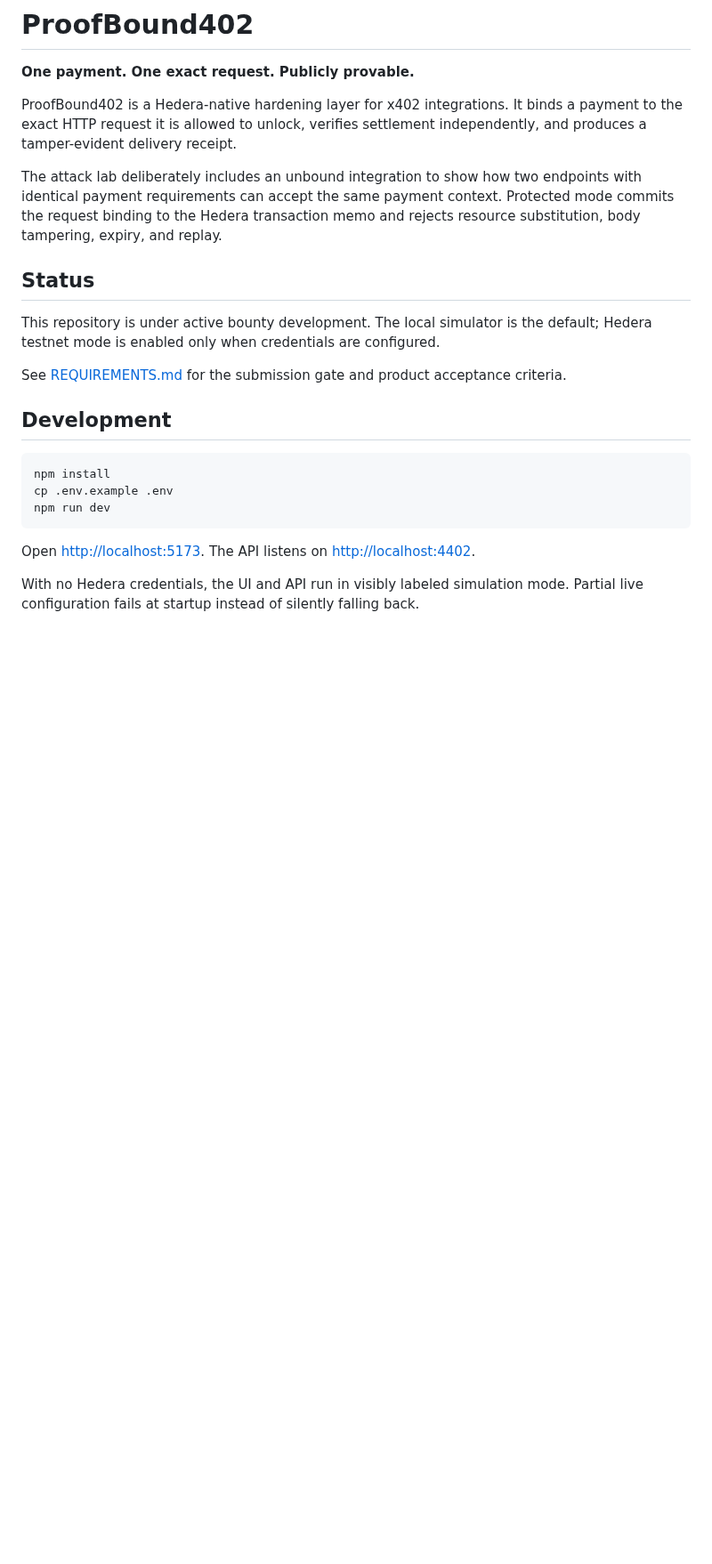
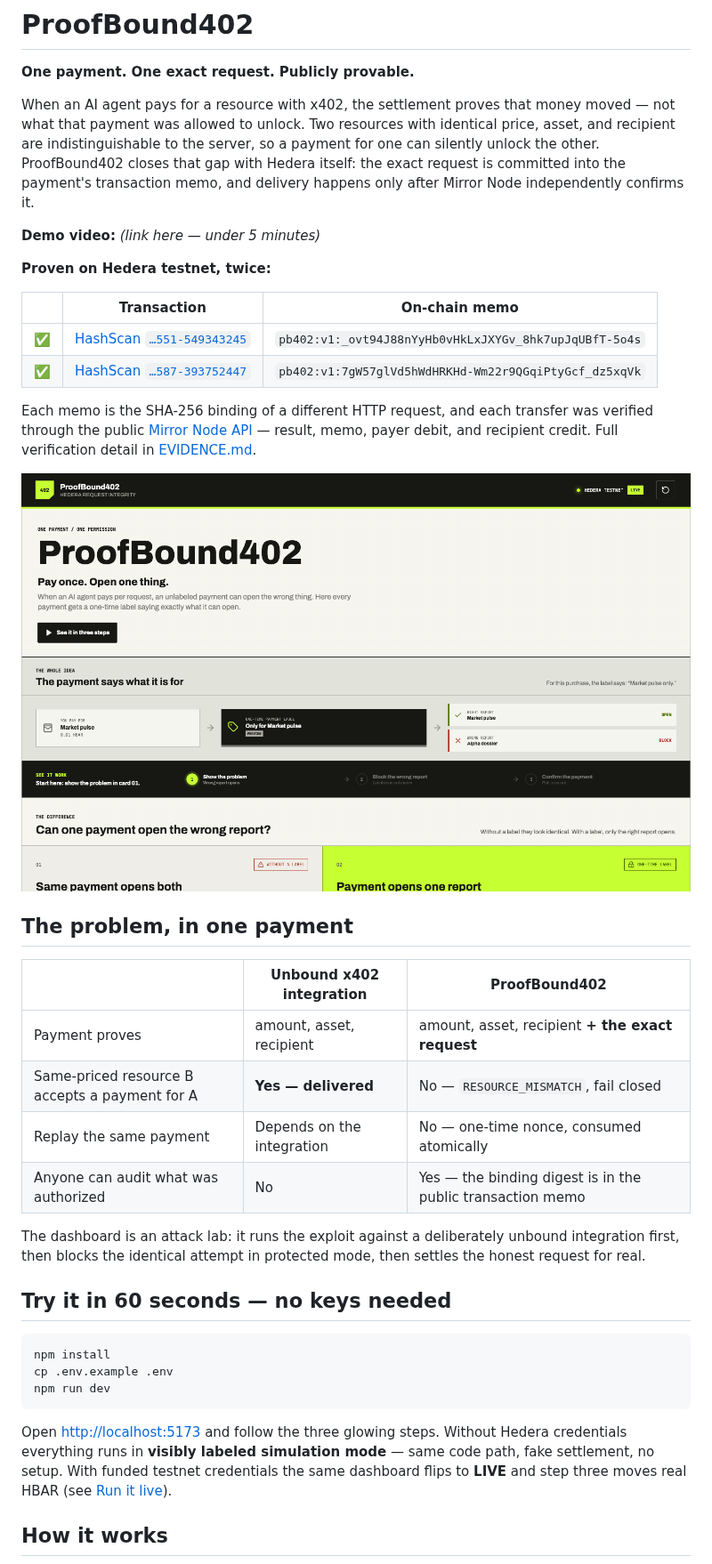
Before and after one commit to jmgomezl/ProofBound402, a Markdown page: README.md, the part around one of its changes. Shown at 89% size. Drawn GitHub-style; pictures changed too: docs/screenshot.png (added); blank space fills up the shorter version.

````diff
--- a/README.md
+++ b/README.md
@@ -2,17 +2,34 @@
 
 **One payment. One exact request. Publicly provable.**
 
-ProofBound402 is a Hedera-native hardening layer for x402 integrations. It binds a payment to the exact HTTP request it is allowed to unlock, verifies settlement independently, and produces a tamper-evident delivery receipt.
+When an AI agent pays for a resource with x402, the settlement proves that money moved — not what that payment was allowed to unlock. Two resources with identical price, asset, and recipient are indistinguishable to the server, so a payment for one can silently unlock the other. ProofBound402 closes that gap with Hedera itself: the exact request is committed into the payment's transaction memo, and delivery happens only after Mirror Node independently confirms it.
 
-The attack lab deliberately includes an unbound integration to show how two endpoints with identical payment requirements can accept the same payment context. Protected mode commits the request binding to the Hedera transaction memo and rejects resource substitution, body tampering, expiry, and replay.
+**Demo video:** _(link here — under 5 minutes)_
+<!-- TODO before submission: add the demo video link above -->
 
-## Status
+**Proven on Hedera testnet, twice:**
 
-This repository is under active bounty development. The local simulator is the default; Hedera testnet mode is enabled only when credentials are configured.
+| | Transaction | On-chain memo |
+| --- | --- | --- |
+| ✅ | [HashScan `…551-549343245`](https://hashscan.io/testnet/transaction/0.0.9859769-1785521551-549343245) | `pb402:v1:_ovt94J88nYyHb0vHkLxJXYGv_8hk7upJqUBfT-5o4s` |
+| ✅ | [HashScan `…587-393752447`](https://hashscan.io/testnet/transaction/0.0.9859769-1785531587-393752447) | `pb402:v1:7gW57glVd5hWdHRKHd-Wm22r9QGqiPtyGcf_dz5xqVk` |
 
-See [REQUIREMENTS.md](./REQUIREMENTS.md) for the submission gate and product acceptance criteria.
+Each memo is the SHA-256 binding of a different HTTP request, and each transfer was verified through the public [Mirror Node API](https://testnet.mirrornode.hedera.com/api/v1/transactions/0.0.9859769-1785521551-549343245) — result, memo, payer debit, and recipient credit. Full verification detail in [EVIDENCE.md](./EVIDENCE.md).
 
-## Development
+![ProofBound402 dashboard in live Hedera testnet mode](./docs/screenshot.png)
+
+## The problem, in one payment
+
+| | Unbound x402 integration | ProofBound402 |
+| --- | --- | --- |
+| Payment proves | amount, asset, recipient | amount, asset, recipient **+ the exact request** |
+| Same-priced resource B accepts a payment for A | **Yes — delivered** | No — `RESOURCE_MISMATCH`, fail closed |
+| Replay the same payment | Depends on the integration | No — one-time nonce, consumed atomically |
+| Anyone can audit what was authorized | No | Yes — the binding digest is in the public transaction memo |
+
+The dashboard is an attack lab: it runs the exploit against a deliberately unbound integration first, then blocks the identical attempt in protected mode, then settles the honest request for real.
+
+## Try it in 60 seconds — no keys needed
 
 ```bash
 npm install
@@ -20,7 +37,7 @@ cp .env.example .env
 npm run dev
 ```
 
-Open <http://localhost:5173>. The API listens on <http://localhost:4402>.
+Open <http://localhost:5173> and follow the three glowing steps. Without Hedera credentials everything runs in **visibly labeled simulation mode** — same code path, fake settlement, no setup. With funded testnet credentials the same dashboard flips to **LIVE** and step three moves real HBAR (see [Run it live](#run-it-live-on-hedera-testnet)).
 
-With no Hedera credentials, the UI and API run in visibly labeled simulation mode. Partial live configuration fails at startup instead of silently falling back.
+## How it works
 
````
Also changed, not shown: other parts of README.md (+44 -21 lines), EVIDENCE.md (+15 -0 lines), REQUIREMENTS.md (+30 -28 lines), docs/DEMO-SCRIPT.md (added, +77 -0 lines).
